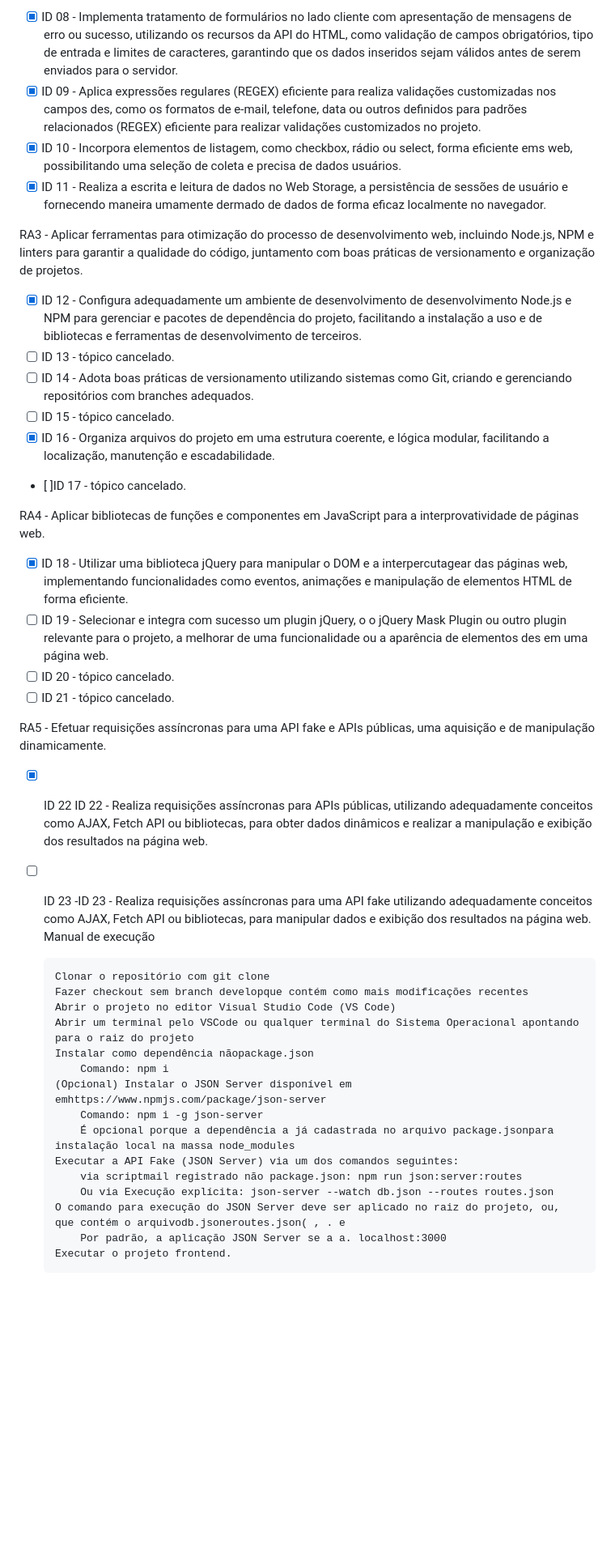
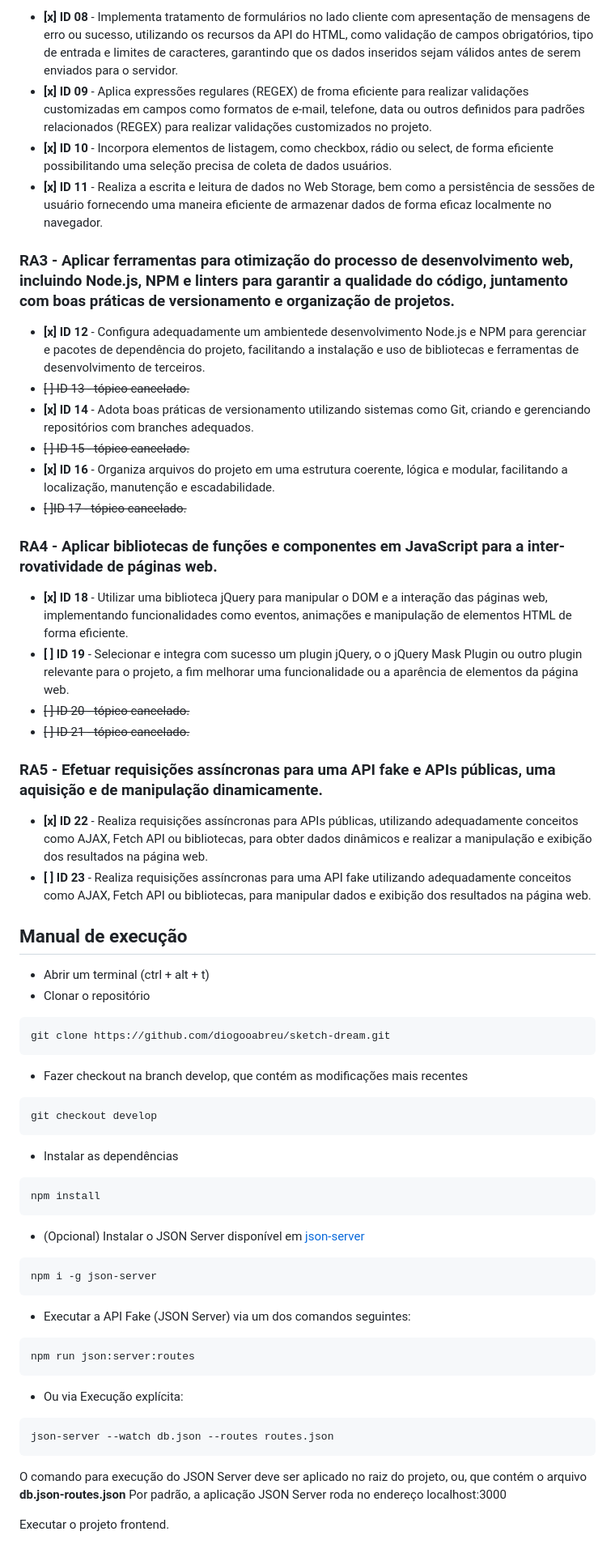
Before and after one commit to diogooabreu/sketch-dream, a Markdown page: README.md, the part around one of its changes. Shown at 81% size. GitHub-like rendering; blank space fills up the shorter version.

Commit message:
Develop (#5)
* docs: Atualizado README.md, com foco na refatoração

* Fix formatting of git commands in README

````diff
--- a/README.md
+++ b/README.md
@@ -27,43 +45,57 @@ RA2 - Realizar tratamento de formulários e aplicar validações customizadas no
 
-- [x] ID 08 - Implementa tratamento de formulários no lado cliente com apresentação de mensagens de erro ou sucesso, utilizando os recursos da API do HTML, como validação de campos obrigatórios, tipo de entrada e limites de caracteres, garantindo que os dados inseridos sejam válidos antes de serem enviados para o servidor.
-- [x] ID 09 - Aplica expressões regulares (REGEX) eficiente para realiza validações customizadas nos campos des, como os formatos de e-mail, telefone, data ou outros definidos para padrões relacionados (REGEX) eficiente para realizar validações customizados no projeto.
-- [x] ID 10 - Incorpora elementos de listagem, como checkbox, rádio ou select, forma eficiente ems web, possibilitando uma seleção de coleta e precisa de dados usuários.
-- [x] ID 11 - Realiza a escrita e leitura de dados no Web Storage, a persistência de sessões de usuário e fornecendo maneira umamente dermado de dados de forma eficaz localmente no navegador.
+- **[x] ID 08** - Implementa tratamento de formulários no lado cliente com apresentação de mensagens de erro ou sucesso, utilizando os recursos da API do HTML, como validação de campos obrigatórios, tipo de entrada e limites de caracteres, garantindo que os dados inseridos sejam válidos antes de serem enviados para o servidor.
+- **[x] ID 09** - Aplica expressões regulares (REGEX) de froma eficiente para realizar validações customizadas em campos como formatos de e-mail, telefone, data ou outros definidos para padrões relacionados (REGEX) para realizar validações customizados no projeto.
+- **[x] ID 10** - Incorpora elementos de listagem, como checkbox, rádio ou select, de forma eficiente possibilitando uma seleção precisa de coleta de dados usuários.
+- **[x] ID 11** - Realiza a escrita e leitura de dados no Web Storage, bem como a persistência de sessões de usuário fornecendo uma maneira eficiente de armazenar dados de forma eficaz localmente no navegador.
 
-RA3 - Aplicar ferramentas para otimização do processo de desenvolvimento web, incluindo Node.js, NPM e linters para garantir a qualidade do código, juntamento com boas práticas de versionamento e organização de projetos.
+### RA3 - Aplicar ferramentas para otimização do processo de desenvolvimento web, incluindo Node.js, NPM e linters para garantir a qualidade do código, juntamento com boas práticas de versionamento e organização de projetos.
 
-- [x] ID 12 - Configura adequadamente um ambiente de desenvolvimento de desenvolvimento Node.js e NPM para gerenciar e pacotes de dependência do projeto, facilitando a instalação a uso e de bibliotecas e ferramentas de desenvolvimento de terceiros.
-- [ ] ID 13 - tópico cancelado.
-- [ ] ID 14 - Adota boas práticas de versionamento utilizando sistemas como Git, criando e gerenciando repositórios com branches adequados.
-- [ ] ID 15 - tópico cancelado.
-- [x] ID 16 - Organiza arquivos do projeto em uma estrutura coerente, e lógica modular, facilitando a localização, manutenção e escadabilidade.
-- [ ]ID 17 - tópico cancelado.
+- **[x] ID 12** - Configura adequadamente um ambientede desenvolvimento Node.js e NPM para gerenciar e pacotes de dependência do projeto, facilitando a instalação e uso de bibliotecas e ferramentas de desenvolvimento de terceiros.
+- ~~[-] ID 13 - tópico cancelado.~~
+- **[x] ID 14** - Adota boas práticas de versionamento utilizando sistemas como Git, criando e gerenciando repositórios com branches adequados.
+- ~~[-] ID 15 - tópico cancelado.~~
+- **[x] ID 16** - Organiza arquivos do projeto em uma estrutura coerente, lógica e modular, facilitando a localização, manutenção e escadabilidade.
+- ~~[-]ID 17 - tópico cancelado.~~
 
-RA4 - Aplicar bibliotecas de funções e componentes em JavaScript para a interprovatividade de páginas web.
+### RA4 - Aplicar bibliotecas de funções e componentes em JavaScript para a inter-rovatividade de páginas web.
 
-- [x] ID 18 - Utilizar uma biblioteca jQuery para manipular o DOM e a interpercutagear das páginas web, implementando funcionalidades como eventos, animações e manipulação de elementos HTML de forma eficiente.
-- [ ] ID 19 - Selecionar e integra com sucesso um plugin jQuery, o o jQuery Mask Plugin ou outro plugin relevante para o projeto, a melhorar de uma funcionalidade ou a aparência de elementos des em uma página web.
-- [ ] ID 20 - tópico cancelado.
-- [ ] ID 21 - tópico cancelado.
+- **[x] ID 18** - Utilizar uma biblioteca jQuery para manipular o DOM e a interação das páginas web, implementando funcionalidades como eventos, animações e manipulação de elementos HTML de forma eficiente.
+- **[ ] ID 19** - Selecionar e integra com sucesso um plugin jQuery, o o jQuery Mask Plugin ou outro plugin relevante para o projeto, a fim melhorar uma funcionalidade ou a aparência de elementos da página web.
+- ~~[-] ID 20 - tópico cancelado.~~
+- ~~[-] ID 21 - tópico cancelado.~~
 
-RA5 - Efetuar requisições assíncronas para uma API fake e APIs públicas, uma aquisição e de manipulação dinamicamente.
+### RA5 - Efetuar requisições assíncronas para uma API fake e APIs públicas, uma aquisição e de manipulação dinamicamente.
 
-- [x] ID 22 ID 22 - Realiza requisições assíncronas para APIs públicas, utilizando adequadamente conceitos como AJAX, Fetch API ou bibliotecas, para obter dados dinâmicos e realizar a manipulação e exibição dos resultados na página web.
-- [ ] ID 23 -ID 23 - Realiza requisições assíncronas para uma API fake utilizando adequadamente conceitos como AJAX, Fetch API ou bibliotecas, para manipular dados e exibição dos resultados na página web.
-      Manual de execução
+- **[x] ID 22** - Realiza requisições assíncronas para APIs públicas, utilizando adequadamente conceitos como AJAX, Fetch API ou bibliotecas, para obter dados dinâmicos e realizar a manipulação e exibição dos resultados na página web.
+- **[ ] ID 23** - Realiza requisições assíncronas para uma API fake utilizando adequadamente conceitos como AJAX, Fetch API ou bibliotecas, para manipular dados e exibição dos resultados na página web.
 
-      Clonar o repositório com git clone
-      Fazer checkout sem branch developque contém como mais modificações recentes
-      Abrir o projeto no editor Visual Studio Code (VS Code)
-      Abrir um terminal pelo VSCode ou qualquer terminal do Sistema Operacional apontando para o raiz do projeto
-      Instalar como dependência nãopackage.json
-          Comando: npm i
-      (Opcional) Instalar o JSON Server disponível em emhttps://www.npmjs.com/package/json-server
-          Comando: npm i -g json-server
-          É opcional porque a dependência a já cadastrada no arquivo package.jsonpara instalação local na massa node_modules
-      Executar a API Fake (JSON Server) via um dos comandos seguintes:
-          via scriptmail registrado não package.json: npm run json:server:routes
-          Ou via Execução explícita: json-server --watch db.json --routes routes.json
-      O comando para execução do JSON Server deve ser aplicado no raiz do projeto, ou, que contém o arquivodb.jsoneroutes.json( , . e
-          Por padrão, a aplicação JSON Server se a a. localhost:3000
-      Executar o projeto frontend.
+## Manual de execução
+- Abrir um terminal (ctrl + alt + t)
+- Clonar o repositório
+```
+git clone https://github.com/diogooabreu/sketch-dream.git
+```
+- Fazer checkout na branch develop, que contém as modificações mais recentes
+```
+git checkout develop
+```
+- Instalar as dependências
+```
+npm install
+```
+- (Opcional) Instalar o JSON Server disponível em [json-server](https://www.npmjs.com/package/json-server)
+```
+npm i -g json-server
+```
+- Executar a API Fake (JSON Server) via um dos comandos seguintes:
+```
+npm run json:server:routes
+```
+- Ou via Execução explícita:
+```
+json-server --watch db.json --routes routes.json
+```
+O comando para execução do JSON Server deve ser aplicado no raiz do projeto, ou, que contém o arquivo **db.json-routes.json**
+Por padrão, a aplicação JSON Server roda no endereço localhost:3000
+
+Executar o projeto frontend.
````
Also changed, not shown: other parts of README.md (+35 -17 lines).
